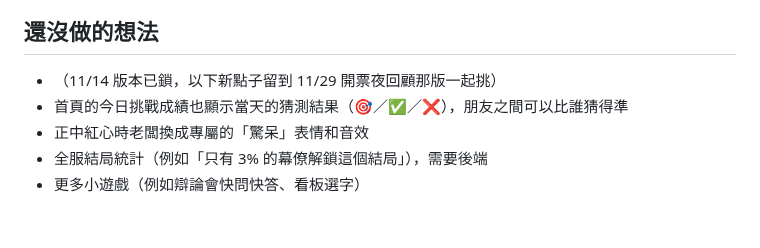
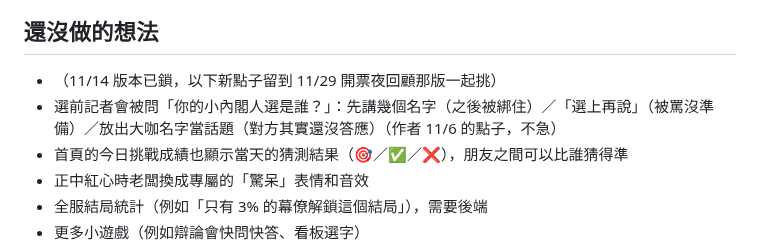
Before and after one commit to mochachen1225-create/my-mayor, a Markdown page: NOTES.md, the part around the change. Drawn GitHub-style; blank space fills up the shorter version.

Commit message:
NOTES：記下選戰篇新點子（小內閣人選）
Co-Authored-By: Claude Opus 5.5 <noreply@anthropic.com>
Claude-Session: https://claude.ai/code/session_013f8pXavk24XfraPszuN1my

```diff
--- a/NOTES.md
+++ b/NOTES.md
@@ -72,6 +72,7 @@
 
 ## 還沒做的想法
 - （11/14 版本已鎖，以下新點子留到 11/29 開票夜回顧那版一起挑）
+- 選前記者會被問「你的小內閣人選是誰？」：先講幾個名字（之後被綁住）／「選上再說」（被罵沒準備）／放出大咖名字當話題（對方其實還沒答應）（作者 11/6 的點子，不急）
 - 首頁的今日挑戰成績也顯示當天的猜測結果（🎯／✅／❌），朋友之間可以比誰猜得準
 - 正中紅心時老闆換成專屬的「驚呆」表情和音效
 - 全服結局統計（例如「只有 3% 的幕僚解鎖這個結局」），需要後端
```
